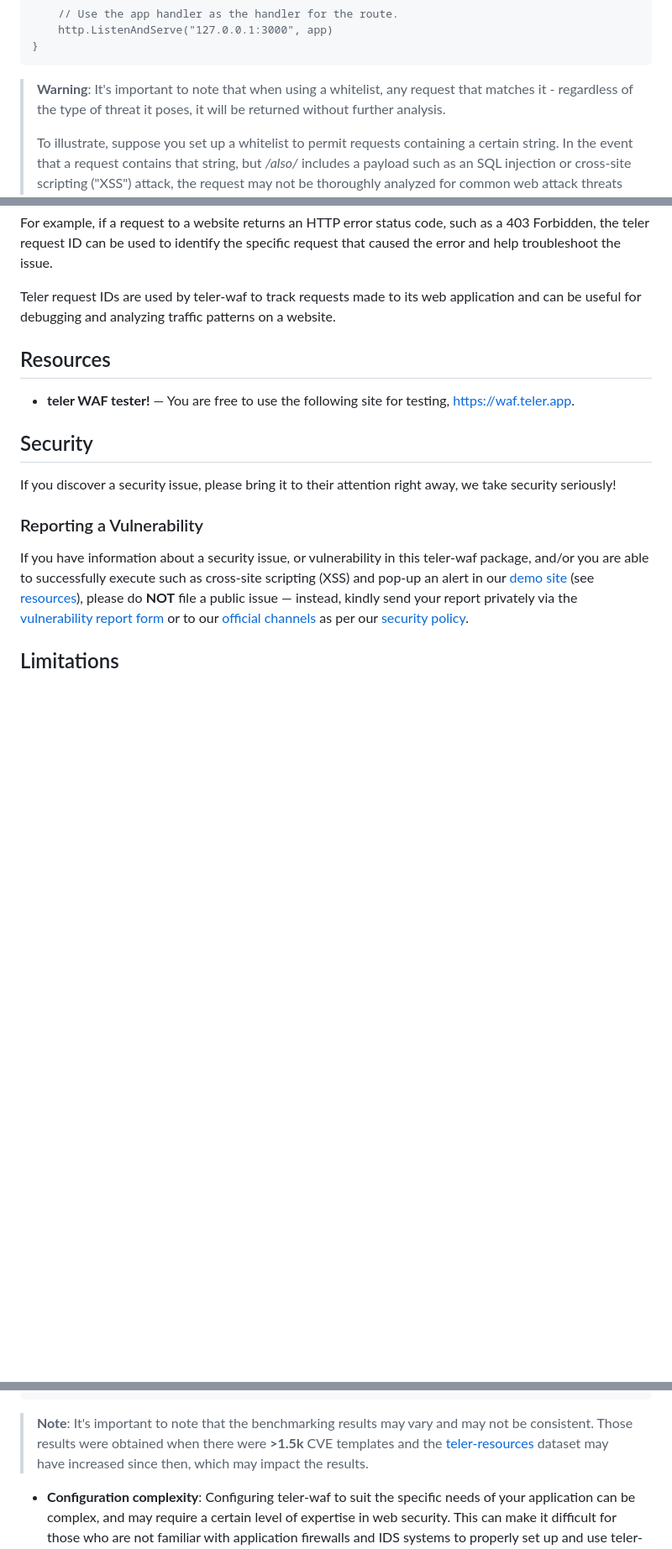
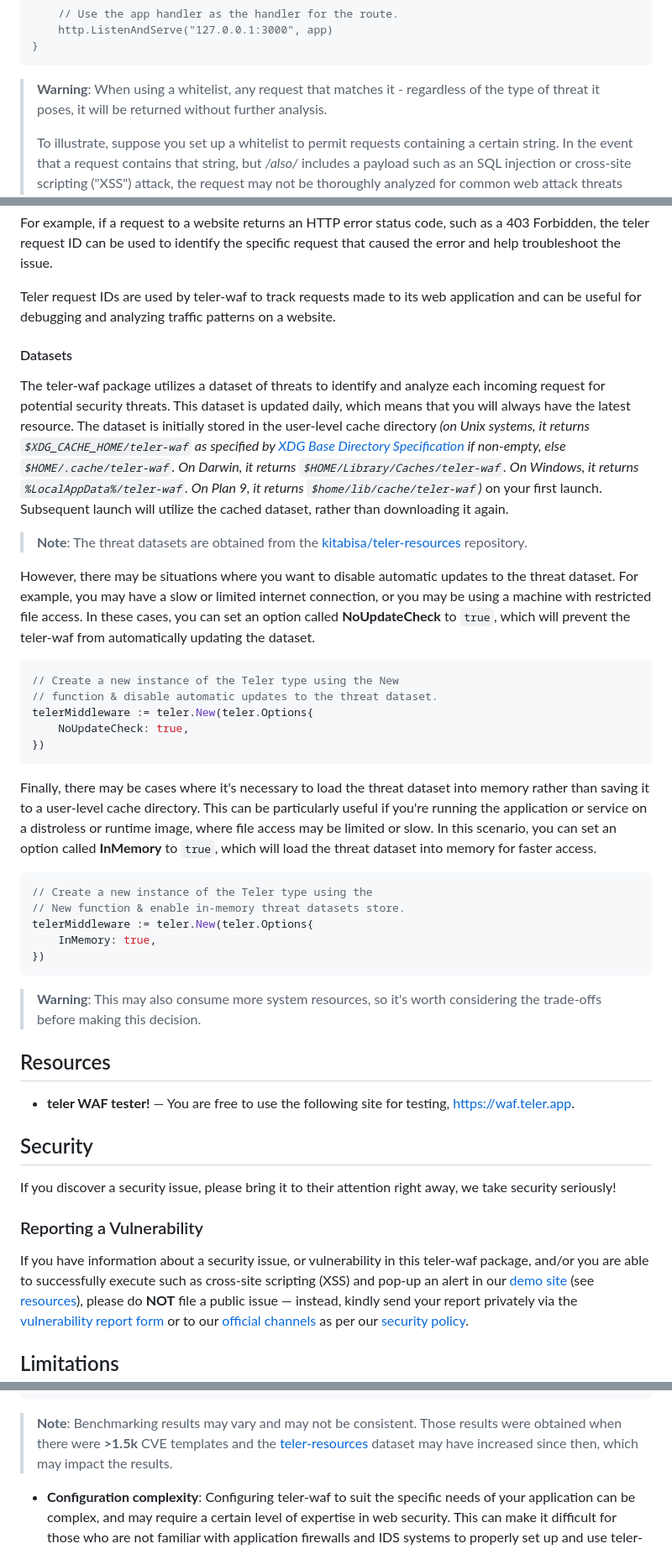
Before and after one commit to teler-sh/teler-waf, a Markdown page: README.md, 3 parts joined by grey strips. Shown at 84% size. GitHub-like rendering; blank space fills up the shorter version.

Commit message:
docs: introduce NoUpdateCheck & InMemory related to datasets

````diff
--- a/README.md
+++ b/README.md
@@ -161,7 +161,7 @@ func main() {
 }
 ```
 
-> **Warning**: It's important to note that when using a whitelist, any request that matches it - regardless of the type of threat it poses, it will be returned without further analysis.
+> **Warning**: When using a whitelist, any request that matches it - regardless of the type of threat it poses, it will be returned without further analysis.
 >
 > To illustrate, suppose you set up a whitelist to permit requests containing a certain string. In the event that a request contains that string, but _/also/_ includes a payload such as an SQL injection or cross-site scripting ("XSS") attack, the request may not be thoroughly analyzed for common web attack threats and will be swiftly returned. See issue [#25](https://github.com/kitabisa/teler-waf/issues/25).
 
@@ -194,6 +194,34 @@ The **id** is a unique identifier that is generated when a request is rejected b
 For example, if a request to a website returns an HTTP error status code, such as a 403 Forbidden, the teler request ID can be used to identify the specific request that caused the error and help troubleshoot the issue.
 
 Teler request IDs are used by teler-waf to track requests made to its web application and can be useful for debugging and analyzing traffic patterns on a website.
+
+#### Datasets
+
+The teler-waf package utilizes a dataset of threats to identify and analyze each incoming request for potential security threats. This dataset is updated daily, which means that you will always have the latest resource. The dataset is initially stored in the user-level cache directory _(on Unix systems, it returns `$XDG_CACHE_HOME/teler-waf` as specified by [XDG Base Directory Specification
+](https://specifications.freedesktop.org/basedir-spec/basedir-spec-latest.html) if non-empty, else `$HOME/.cache/teler-waf`. On Darwin, it returns `$HOME/Library/Caches/teler-waf`. On Windows, it returns `%LocalAppData%/teler-waf`. On Plan 9, it returns `$home/lib/cache/teler-waf`)_ on your first launch. Subsequent launch will utilize the cached dataset, rather than downloading it again.
+
+> **Note**: The threat datasets are obtained from the [kitabisa/teler-resources](https://github.com/kitabisa/teler-resources) repository.
+
+However, there may be situations where you want to disable automatic updates to the threat dataset. For example, you may have a slow or limited internet connection, or you may be using a machine with restricted file access. In these cases, you can set an option called **NoUpdateCheck** to `true`, which will prevent the teler-waf from automatically updating the dataset.
+
+```go
+// Create a new instance of the Teler type using the New
+// function & disable automatic updates to the threat dataset.
+telerMiddleware := teler.New(teler.Options{
+	NoUpdateCheck: true,
+})
+```
+
+Finally, there may be cases where it's necessary to load the threat dataset into memory rather than saving it to a user-level cache directory. This can be particularly useful if you're running the application or service on a distroless or runtime image, where file access may be limited or slow. In this scenario, you can set an option called **InMemory** to `true`, which will load the threat dataset into memory for faster access.
+
+```go
+// Create a new instance of the Teler type using the
+// New function & enable in-memory threat datasets store.
+telerMiddleware := teler.New(teler.Options{
+	InMemory: true,
+})
+```
+> **Warning**: This may also consume more system resources, so it's worth considering the trade-offs before making this decision.
 
 ## Resources
 
@@ -237,7 +265,7 @@ PASS
 ok  	github.com/kitabisa/teler-waf	25.759s
 ```
 
-> **Note**: It's important to note that the benchmarking results may vary and may not be consistent. Those results were obtained when there were **>1.5k** CVE templates and the [teler-resources](https://github.com/kitabisa/teler-resources) dataset may have increased since then, which may impact the results.
+> **Note**: Benchmarking results may vary and may not be consistent. Those results were obtained when there were **>1.5k** CVE templates and the [teler-resources](https://github.com/kitabisa/teler-resources) dataset may have increased since then, which may impact the results.
 
 - **Configuration complexity**: Configuring teler-waf to suit the specific needs of your application can be complex, and may require a certain level of expertise in web security. This can make it difficult for those who are not familiar with application firewalls and IDS systems to properly set up and use teler-waf.
 - **Limited protection**: teler-waf is not a perfect security solution, and it may not be able to protect against all possible types of attacks. As with any security system, it is important to regularly monitor and maintain teler-waf to ensure that it is providing the desired level of protection.
````
